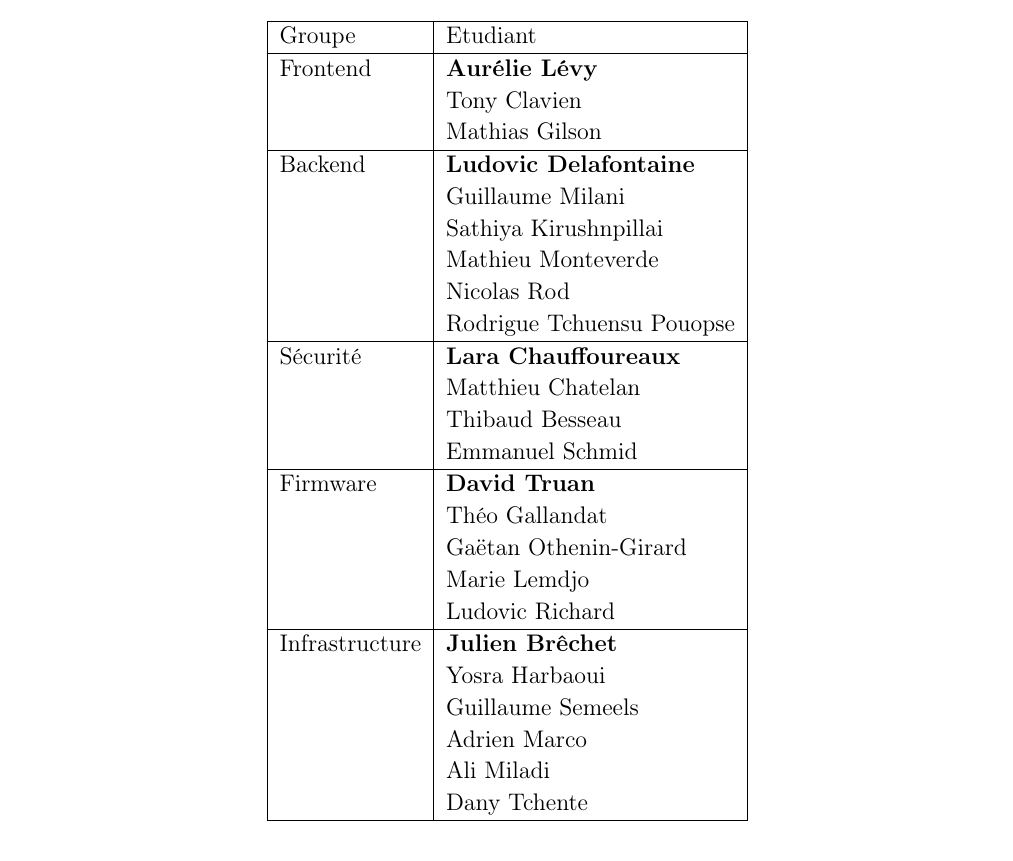
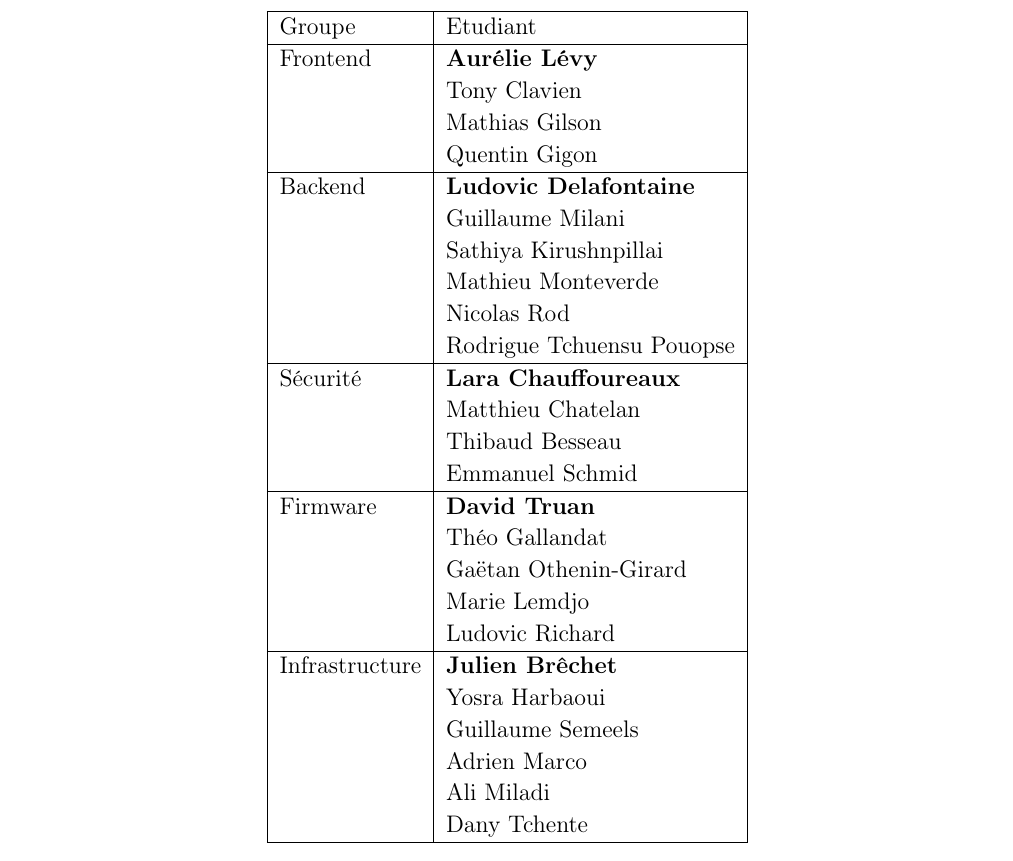
Before and after one commit to heig-vd-iot2018/documentation, a LaTeX document (documentation.tex, which reads tex/securite.tex): part of page 7 of 71 before the commit and part of page 8 of 72 after it, cut so that both start at the same text. Compiled offline with pdfLaTeX.

Commit message:
Final commit?

```diff
--- a/tex/securite.tex
+++ b/tex/securite.tex
@@ -14,6 +14,7 @@ Lors de ce projet, nous avons créé 5 groupes distincts afin de répartir les d
 	Frontend & \textbf{Aurélie Lévy}  \\
 	& Tony Clavien\\
 	& Mathias Gilson\\
+	& Quentin Gigon\\
 	\hline
 	Backend & \textbf{Ludovic Delafontaine}   \\
 	& Guillaume Milani\\
```
